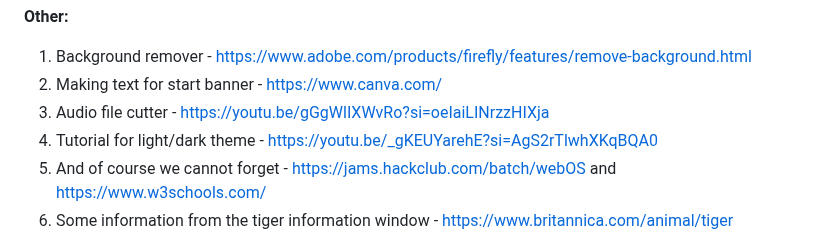
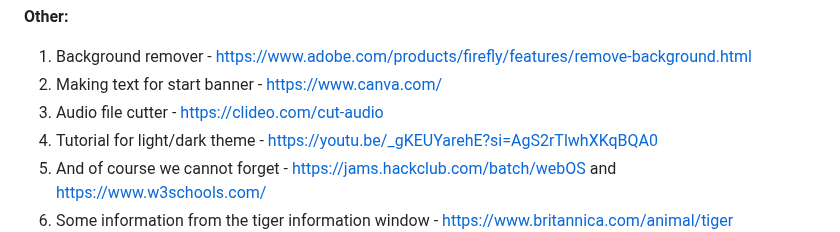
Before and after one commit to rayan123-4/My-WebOS-Stardance, a Markdown page: README.md, the part around the change. Drawn GitHub-style.

Commit message:
Update audio file cutter link in README

```diff
--- a/README.md
+++ b/README.md
@@ -71,7 +71,7 @@ git clone https://github.com/rayan123-4/My-WebOS-Stardance
 **Other:**
 1. Background remover - https://www.adobe.com/products/firefly/features/remove-background.html
 2. Making text for start banner - https://www.canva.com/
-3. Audio file cutter - https://youtu.be/gGgWlIXWvRo?si=oeIaiLINrzzHIXja
+3. Audio file cutter - https://clideo.com/cut-audio
 4. Tutorial for light/dark theme - https://youtu.be/_gKEUYarehE?si=AgS2rTlwhXKqBQA0
 5. And of course we cannot forget - https://jams.hackclub.com/batch/webOS and https://www.w3schools.com/
 6. Some information from the tiger information window - https://www.britannica.com/animal/tiger
```
